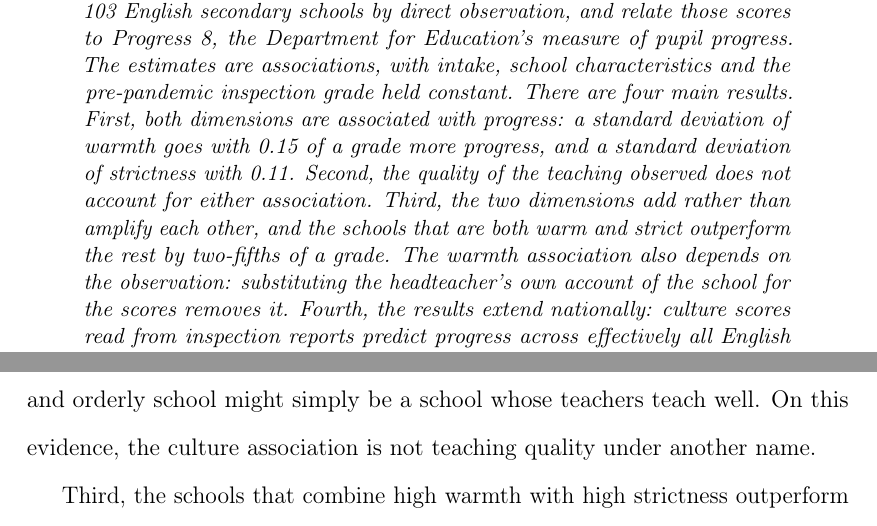
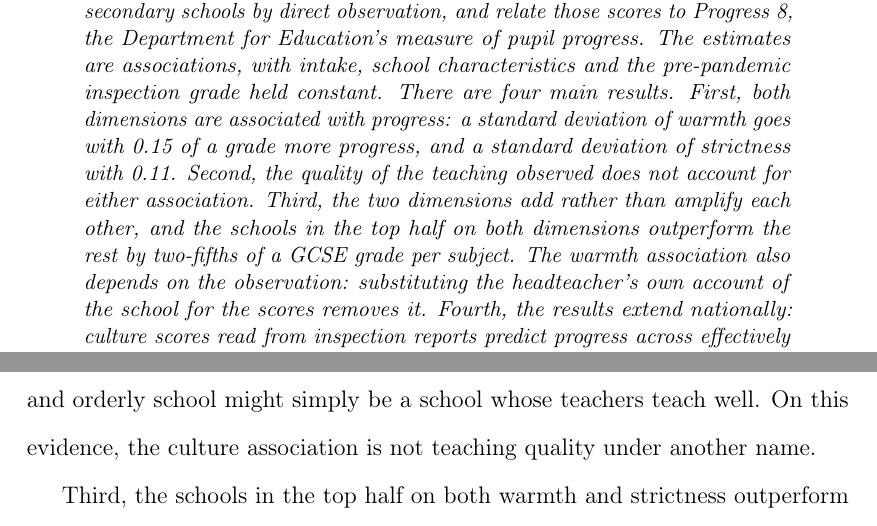
Before and after one commit to damianpphelan-cmd/phd-thesis-overleaf, a LaTeX thesis (main.tex, which reads chapters/03_paper2.tex): two parts of pages 111 and 115 of 177, joined at a grey line, cut so that both start at the same text. Compiled offline with pdfLaTeX.

Commit message:
Anchor the two-fifths result to its unit and its group

```diff
--- a/chapters/03_paper2.tex
+++ b/chapters/03_paper2.tex
@@ -9,7 +9,7 @@
 \end{center}
 
 \begin{chapterabstract}
-This paper asks whether the culture of a school affects how much progress its pupils make. I measure the warmth and strictness of \NTierOne{} English secondary schools by direct observation, and relate those scores to Progress~8, the Department for Education's measure of pupil progress. The estimates are associations, with intake, school characteristics and the pre-pandemic inspection grade held constant. There are four main results. First, both dimensions are associated with progress: a standard deviation of warmth goes with 0.15 of a grade more progress, and a standard deviation of strictness with 0.11. Second, the quality of the teaching observed does not account for either association. Third, the two dimensions add rather than amplify each other, and the schools that are both warm and strict outperform the rest by two-fifths of a grade. The warmth association also depends on the observation: substituting the headteacher's own account of the school for the scores removes it. Fourth, the results extend nationally: culture scores read from inspection reports predict progress across effectively all English state secondary schools. A standard deviation of the strictness reading goes with 0.13 of a grade, and of the warmth reading with 0.08.
+This paper asks whether the culture of a school affects how much progress its pupils make. I measure the warmth and strictness of \NTierOne{} English secondary schools by direct observation, and relate those scores to Progress~8, the Department for Education's measure of pupil progress. The estimates are associations, with intake, school characteristics and the pre-pandemic inspection grade held constant. There are four main results. First, both dimensions are associated with progress: a standard deviation of warmth goes with 0.15 of a grade more progress, and a standard deviation of strictness with 0.11. Second, the quality of the teaching observed does not account for either association. Third, the two dimensions add rather than amplify each other, and the schools in the top half on both dimensions outperform the rest by two-fifths of a GCSE grade per subject. The warmth association also depends on the observation: substituting the headteacher's own account of the school for the scores removes it. Fourth, the results extend nationally: culture scores read from inspection reports predict progress across effectively all English state secondary schools. A standard deviation of the strictness reading goes with 0.13 of a grade, and of the warmth reading with 0.08.
 \end{chapterabstract}
 
 % ---------------------------------------------------------------
@@ -78,9 +78,7 @@ The two dimensions also carry separate information. Entered on its own, each has
 
 Second, conditioning on enacted teaching quality does not account for the association. Adding the visit's teaching score leaves both culture coefficients essentially unchanged, and the teaching coefficient itself is close to zero. This matters because teaching quality is the most obvious rival explanation: a warm and orderly school might simply be a school whose teachers teach well. On this evidence, the culture association is not teaching quality under another name.
 
-Third, the schools that combine high
-warmth with high strictness outperform the rest by two-fifths of a grade,
-while the interaction between the two dimensions is indistinguishable from
+Third, the schools in the top half on both warmth and strictness outperform the rest by two-fifths of a GCSE grade per subject for every pupil, while the interaction between the two dimensions is indistinguishable from
 zero in the visited sample. In other words, the dimensions add to one
 another rather than amplifying each other. The warmth association also depends on the observation: substituting the headteacher's own account of the school for the enacted scores removes it entirely.
 
```
